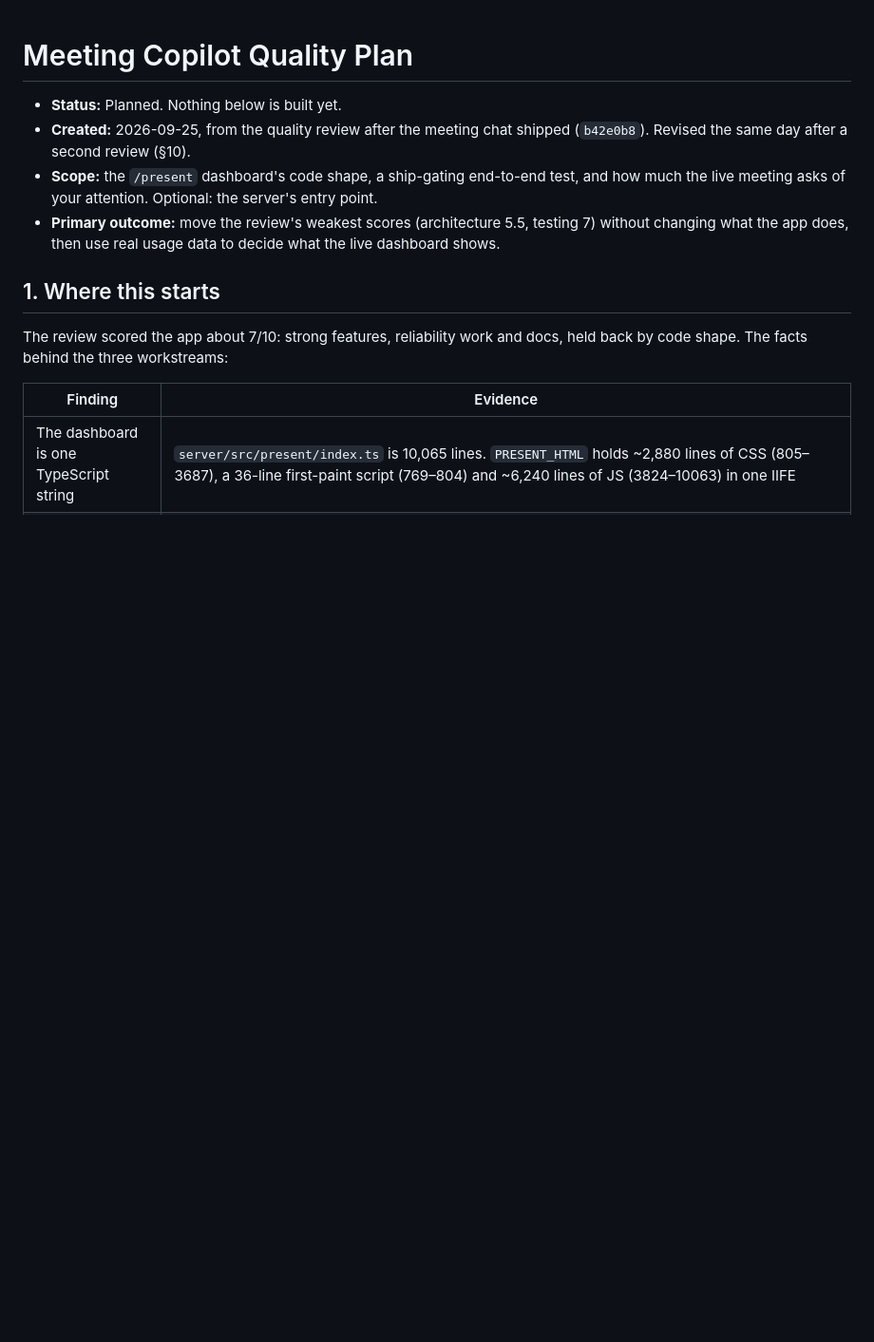
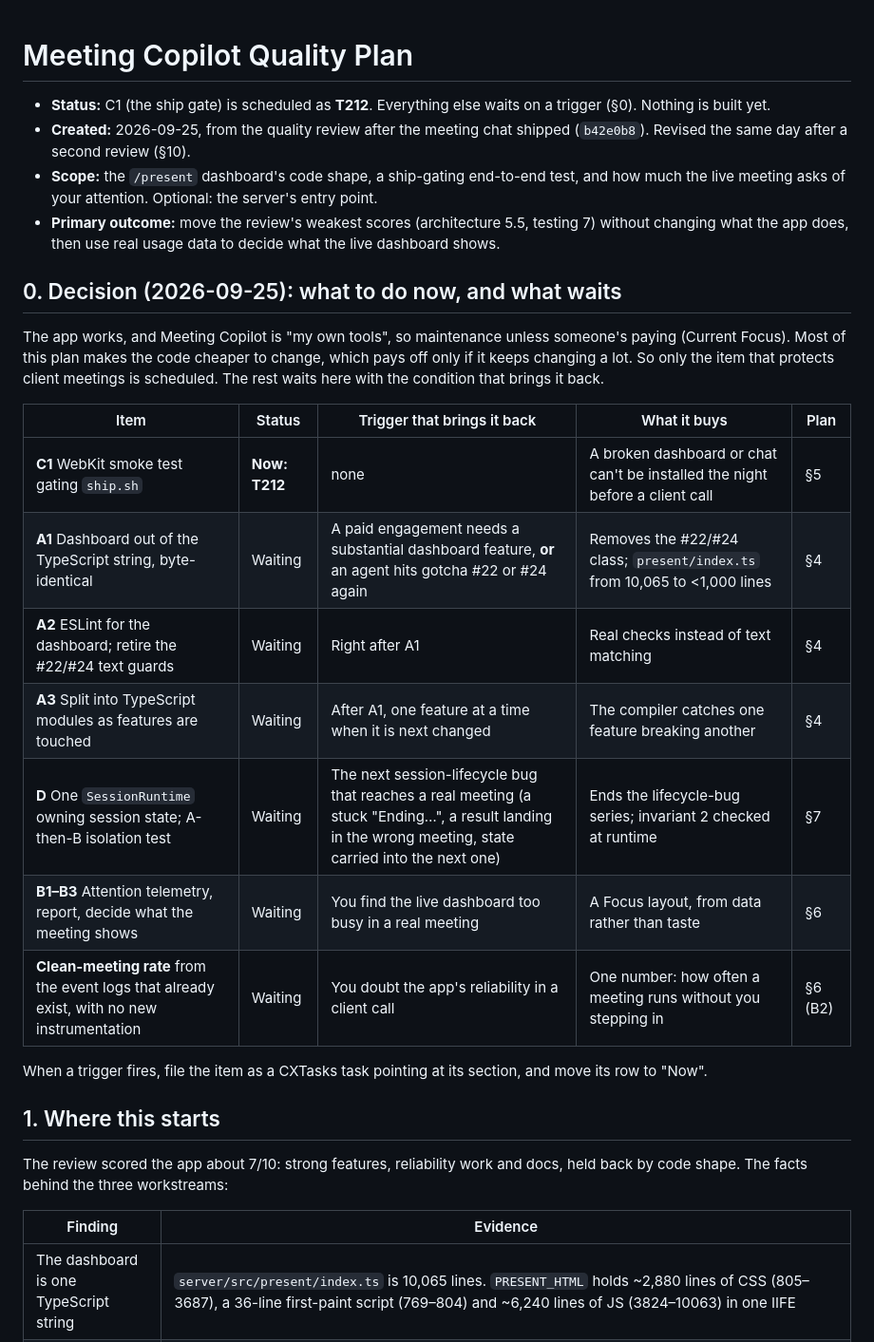
Before and after one commit to cxrobx/meeting-copilot, a Markdown page: docs/quality-plan.md, the part around the change. Shown at 95% size. Drawn GitHub-style; blank space fills up the shorter version.

Commit message:
Schedule only the ship gate (T212); give the rest of the quality plan triggers
A §0 table in docs/quality-plan.md lists each item, its status and the
condition that brings it back. Gotchas #22 and #24 and the CLAUDE.md doc
index point at it, so the next session that hits one of the triggers
finds the plan.

Co-Authored-By: Claude Opus 5.5 (1M context) <noreply@anthropic.com>

```diff
--- a/docs/quality-plan.md
+++ b/docs/quality-plan.md
@@ -1,9 +1,25 @@
 # Meeting Copilot Quality Plan
 
-- **Status:** Planned. Nothing below is built yet.
+- **Status:** C1 (the ship gate) is scheduled as **T212**. Everything else waits on a trigger (§0). Nothing is built yet.
 - **Created:** 2026-09-25, from the quality review after the meeting chat shipped (`b42e0b8`). Revised the same day after a second review (§10).
 - **Scope:** the `/present` dashboard's code shape, a ship-gating end-to-end test, and how much the live meeting asks of your attention. Optional: the server's entry point.
 - **Primary outcome:** move the review's weakest scores (architecture 5.5, testing 7) without changing what the app does, then use real usage data to decide what the live dashboard shows.
+
+## 0. Decision (2026-09-25): what to do now, and what waits
+
+The app works, and Meeting Copilot is "my own tools", so maintenance unless someone's paying (Current Focus). Most of this plan makes the code cheaper to change, which pays off only if it keeps changing a lot. So only the item that protects client meetings is scheduled. The rest waits here with the condition that brings it back.
+
+| Item | Status | Trigger that brings it back | What it buys | Plan |
+|---|---|---|---|---|
+| **C1** WebKit smoke test gating `ship.sh` | **Now: T212** | none | A broken dashboard or chat can't be installed the night before a client call | §5 |
+| **A1** Dashboard out of the TypeScript string, byte-identical | Waiting | A paid engagement needs a substantial dashboard feature, **or** an agent hits gotcha #22 or #24 again | Removes the #22/#24 class; `present/index.ts` from 10,065 to <1,000 lines | §4 |
+| **A2** ESLint for the dashboard; retire the #22/#24 text guards | Waiting | Right after A1 | Real checks instead of text matching | §4 |
+| **A3** Split into TypeScript modules as features are touched | Waiting | After A1, one feature at a time when it is next changed | The compiler catches one feature breaking another | §4 |
+| **D** One `SessionRuntime` owning session state; A-then-B isolation test | Waiting | The next session-lifecycle bug that reaches a real meeting (a stuck "Ending…", a result landing in the wrong meeting, state carried into the next one) | Ends the lifecycle-bug series; invariant 2 checked at runtime | §7 |
+| **B1–B3** Attention telemetry, report, decide what the meeting shows | Waiting | You find the live dashboard too busy in a real meeting | A Focus layout, from data rather than taste | §6 |
+| **Clean-meeting rate** from the event logs that already exist, with no new instrumentation | Waiting | You doubt the app's reliability in a client call | One number: how often a meeting runs without you stepping in | §6 (B2) |
+
+When a trigger fires, file the item as a CXTasks task pointing at its section, and move its row to "Now".
 
 ## 1. Where this starts
 
```
Also changed, not shown: .claude/rules/gotchas.md (+2 -0 lines), CLAUDE.md (+1 -0 lines).
